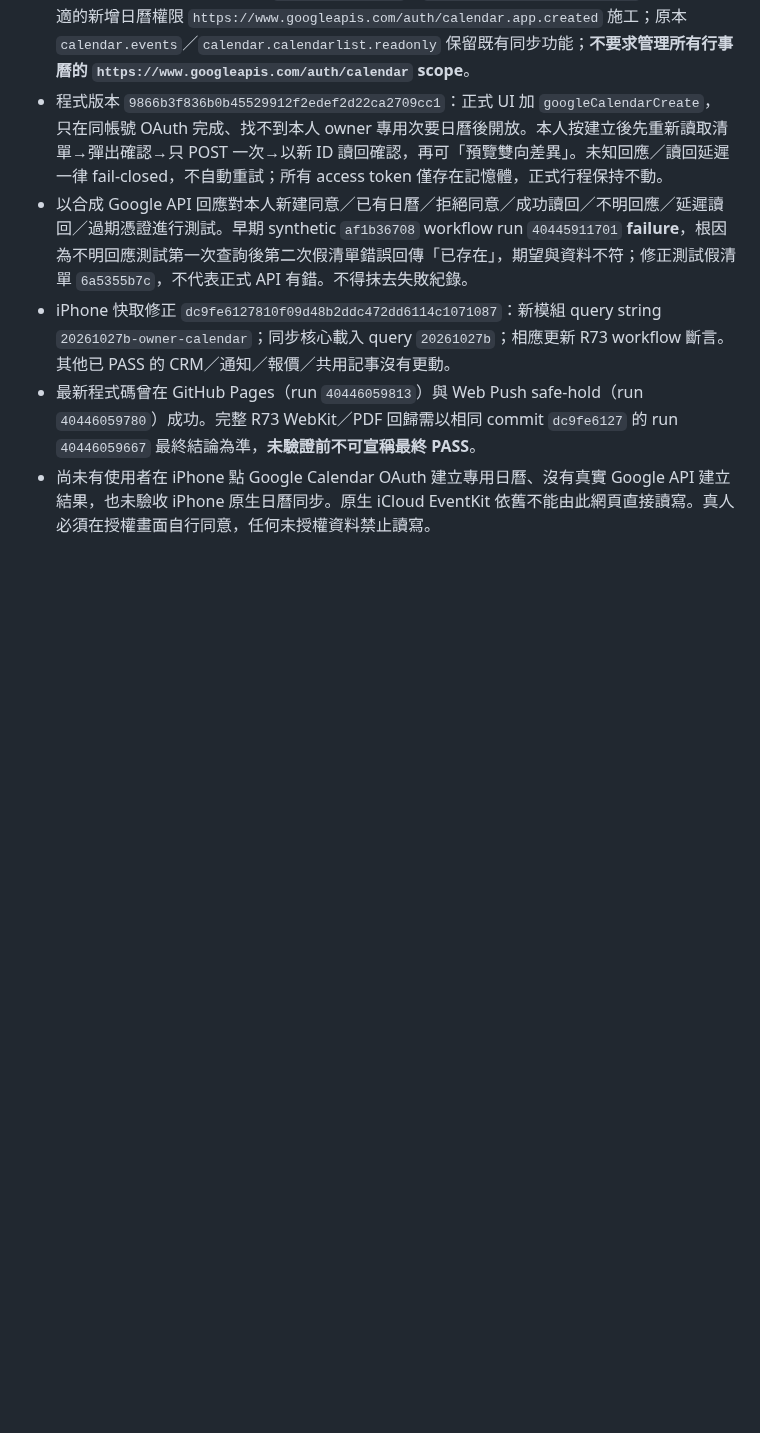
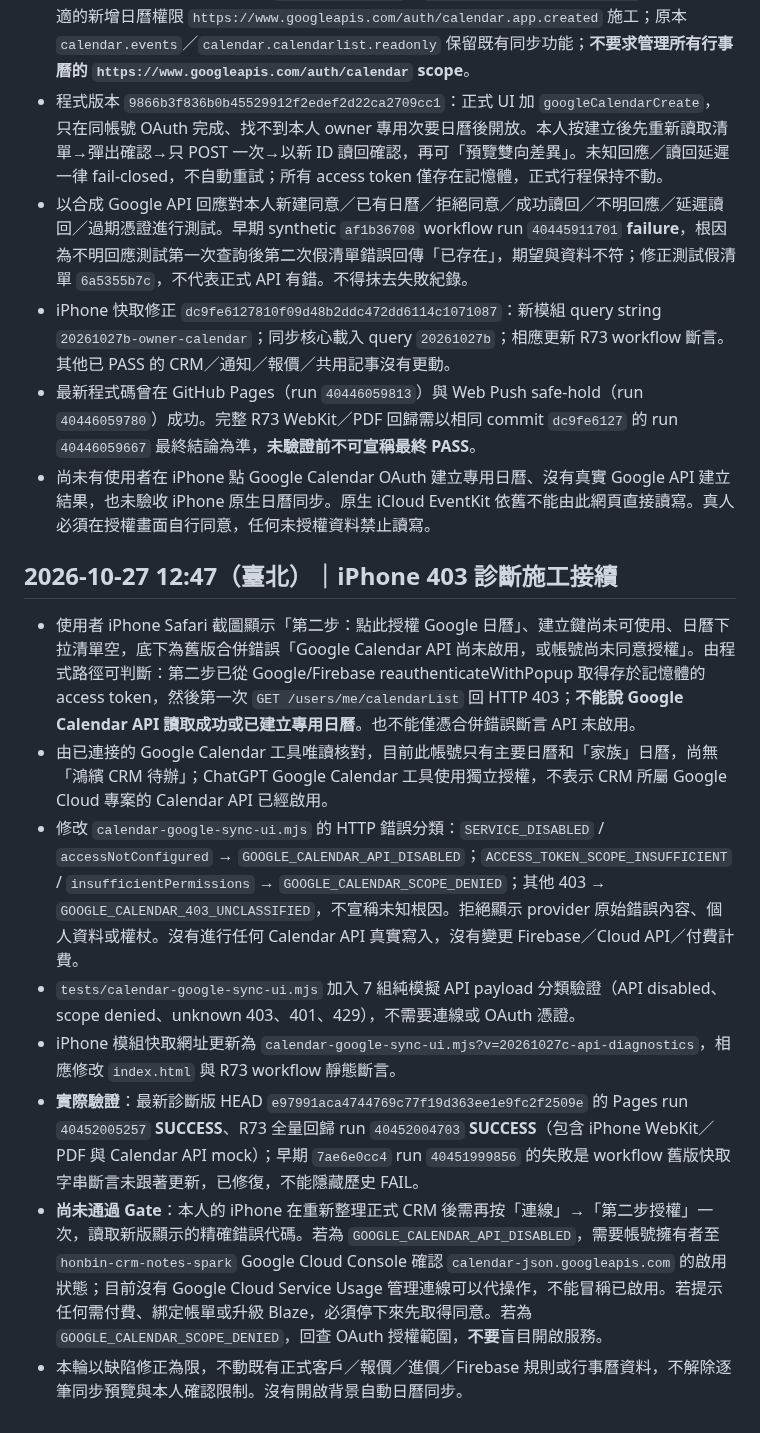
Before and after one commit to honbin002-design/-hongbin-personal-crm-beta, a Markdown page: CALENDAR-IPHONE-BIDIRECTIONAL-PLAN.md, the part around the change. Rendered like a GitHub page; blank space fills up the shorter version.

Commit message:
Checkpoint proven Google Calendar 403 diagnostic cause, successful CI and remaining owner OAuth gate

```diff
--- a/CALENDAR-IPHONE-BIDIRECTIONAL-PLAN.md
+++ b/CALENDAR-IPHONE-BIDIRECTIONAL-PLAN.md
@@ -75,3 +75,14 @@
 - iPhone 快取修正 `dc9fe6127810f09d48b2ddc472dd6114c1071087`：新模組 query string `20261027b-owner-calendar`；同步核心載入 query `20261027b`；相應更新 R73 workflow 斷言。其他已 PASS 的 CRM／通知／報價／共用記事沒有更動。
 - 最新程式碼曾在 GitHub Pages（run `40446059813`）與 Web Push safe-hold（run `40446059780`）成功。完整 R73 WebKit／PDF 回歸需以相同 commit `dc9fe6127` 的 run `40446059667` 最終結論為準，**未驗證前不可宣稱最終 PASS**。
 - 尚未有使用者在 iPhone 點 Google Calendar OAuth 建立專用日曆、沒有真實 Google API 建立結果，也未驗收 iPhone 原生日曆同步。原生 iCloud EventKit 依舊不能由此網頁直接讀寫。真人必須在授權畫面自行同意，任何未授權資料禁止讀寫。
+
+## 2026-10-27 12:47（臺北）｜iPhone 403 診斷施工接續
+
+- 使用者 iPhone Safari 截圖顯示「第二步：點此授權 Google 日曆」、建立鍵尚未可使用、日曆下拉清單空，底下為舊版合併錯誤「Google Calendar API 尚未啟用，或帳號尚未同意授權」。由程式路徑可判斷：第二步已從 Google/Firebase reauthenticateWithPopup 取得存於記憶體的 access token，然後第一次 `GET /users/me/calendarList` 回 HTTP 403；**不能說 Google Calendar API 讀取成功或已建立專用日曆**。也不能僅憑合併錯誤斷言 API 未啟用。
+- 由已連接的 Google Calendar 工具唯讀核對，目前此帳號只有主要日曆和「家族」日曆，尚無「鴻繽 CRM 待辦」；ChatGPT Google Calendar 工具使用獨立授權，不表示 CRM 所屬 Google Cloud 專案的 Calendar API 已經啟用。
+- 修改 `calendar-google-sync-ui.mjs` 的 HTTP 錯誤分類：`SERVICE_DISABLED` / `accessNotConfigured` → `GOOGLE_CALENDAR_API_DISABLED`；`ACCESS_TOKEN_SCOPE_INSUFFICIENT` / `insufficientPermissions` → `GOOGLE_CALENDAR_SCOPE_DENIED`；其他 403 → `GOOGLE_CALENDAR_403_UNCLASSIFIED`，不宣稱未知根因。拒絕顯示 provider 原始錯誤內容、個人資料或權杖。沒有進行任何 Calendar API 真實寫入，沒有變更 Firebase／Cloud API／付費計費。
+- `tests/calendar-google-sync-ui.mjs` 加入 7 組純模擬 API payload 分類驗證（API disabled、scope denied、unknown 403、401、429），不需要連線或 OAuth 憑證。
+- iPhone 模組快取網址更新為 `calendar-google-sync-ui.mjs?v=20261027c-api-diagnostics`，相應修改 `index.html` 與 R73 workflow 靜態斷言。
+- **實際驗證**：最新診斷版 HEAD `e97991aca4744769c77f19d363ee1e9fc2f2509e` 的 Pages run `40452005257` **SUCCESS**、R73 全量回歸 run `40452004703` **SUCCESS**（包含 iPhone WebKit／PDF 與 Calendar API mock）；早期 `7ae6e0cc4` run `40451999856` 的失敗是 workflow 舊版快取字串斷言未跟著更新，已修復，不能隱藏歷史 FAIL。
+- **尚未通過 Gate**：本人的 iPhone 在重新整理正式 CRM 後需再按「連線」→「第二步授權」一次，讀取新版顯示的精確錯誤代碼。若為 `GOOGLE_CALENDAR_API_DISABLED`，需要帳號擁有者至 `honbin-crm-notes-spark` Google Cloud Console 確認 `calendar-json.googleapis.com` 的啟用狀態；目前沒有 Google Cloud Service Usage 管理連線可以代操作，不能冒稱已啟用。若提示任何需付費、綁定帳單或升級 Blaze，必須停下來先取得同意。若為 `GOOGLE_CALENDAR_SCOPE_DENIED`，回查 OAuth 授權範圍，**不要**盲目開啟服務。
+- 本輪以缺陷修正為限，不動既有正式客戶／報價／進價／Firebase 規則或行事曆資料，不解除逐筆同步預覽與本人確認限制。沒有開啟背景自動日曆同步。
```
